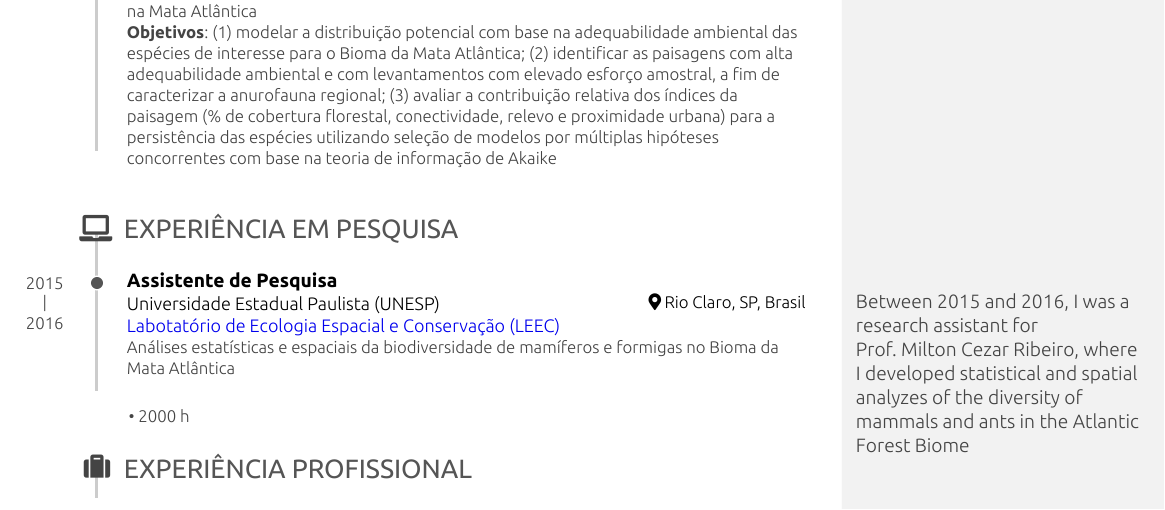
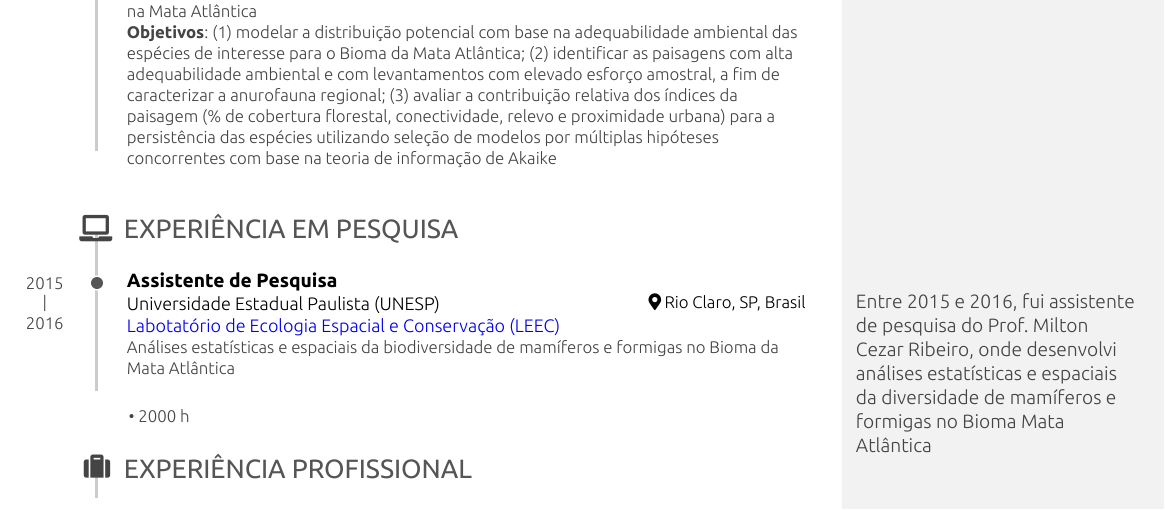
Before and after one commit to mauriciovancine/cv, an R Markdown document (cv_mauricio_vancine_pt_academic_complete.Rmd): part of page 2 of 7, cut so that both start at the same text. The pictures show the output file cv_mauricio_vancine_pt_academic_complete.pdf that the author committed with the source.

Commit message:
2020-12-28

```diff
--- a/cv_mauricio_vancine_pt_academic_complete.Rmd
+++ b/cv_mauricio_vancine_pt_academic_complete.Rmd
@@ -247,7 +247,7 @@ Análises estatísticas e espaciais da biodiversidade de mamíferos e formigas n
 :::
 
 ::: aside
-Between 2015 and 2016, I was a research assistant for Prof. Milton Cezar Ribeiro, where I developed statistical and spatial analyzes of the diversity of mammals and ants in the Atlantic Forest Biome
+Entre 2015 e 2016, fui assistente de pesquisa do Prof. Milton Cezar Ribeiro, onde desenvolvi análises estatísticas e espaciais da diversidade de mamíferos e formigas no Bioma Mata Atlântica
 :::
 
 Experiência Profissional {data-icon=suitcase}
```
Also changed, not shown: cv_mauricio_vancine_en_academic_complete.pdf, cv_mauricio_vancine_pt_academic_complete.pdf, 1 other file.
